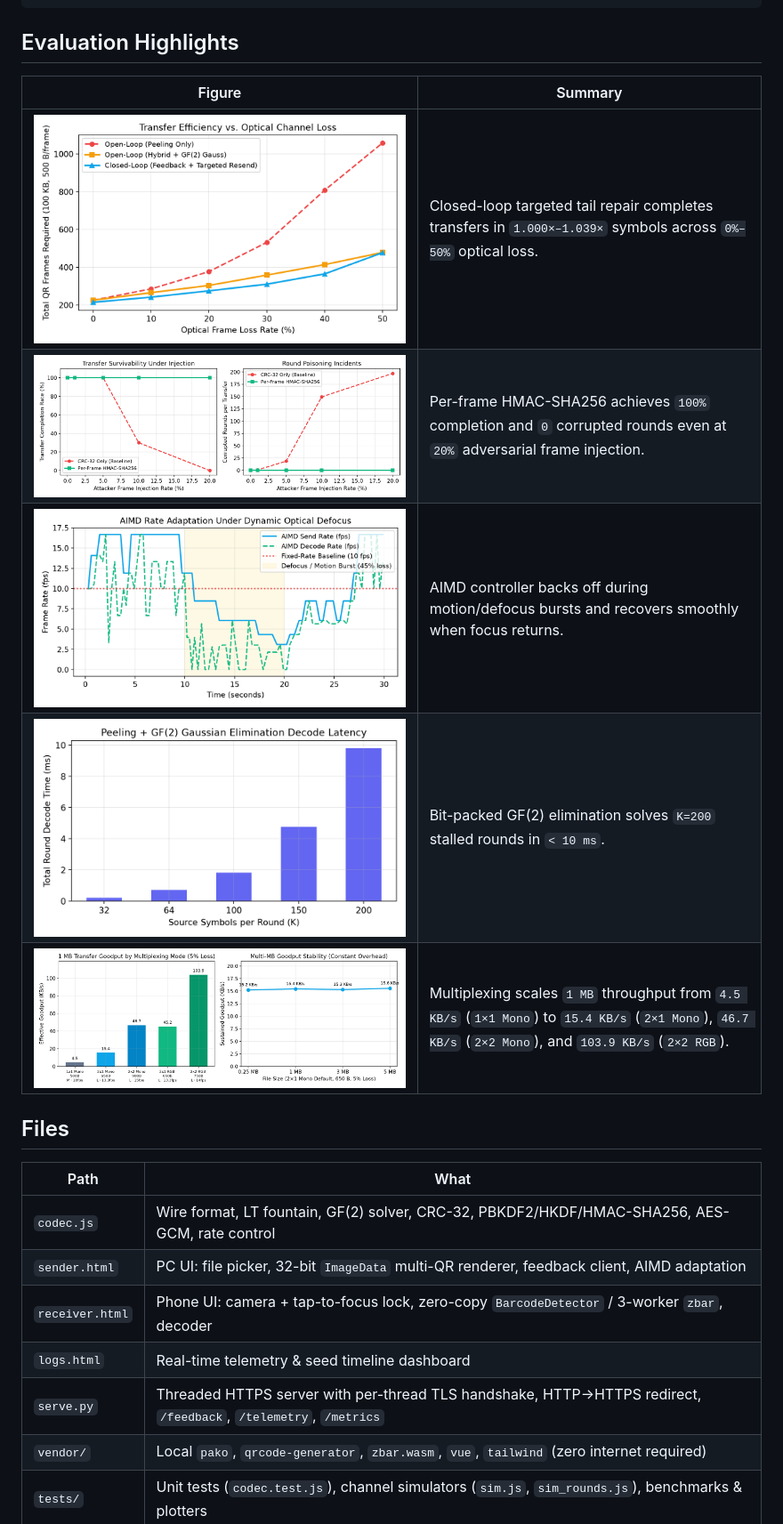
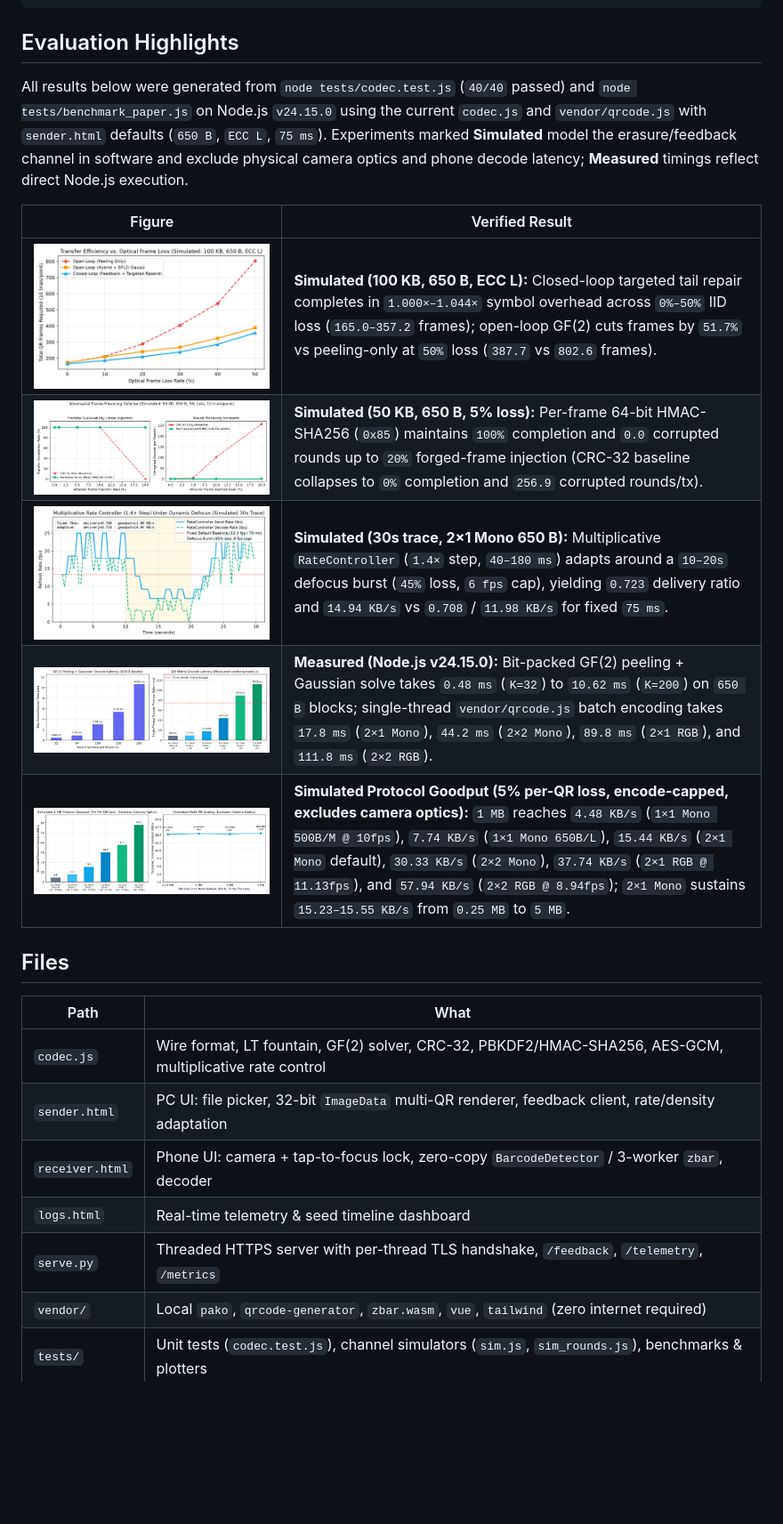
Before and after one commit to SujalAdhikari-Hacker/QR-Stream, a Markdown page: README.md, the part around one of its changes. Shown at 89% size. GitHub-like rendering; pictures changed too: paper/figures/fig1_frames_vs_loss.png, paper/figures/fig2_poisoning_attack.png, paper/figures/fig3_aimd_adaptation.png; blank space fills up the shorter version.

Commit message:
Update benchmarks, figures, and docs to match current code with verified results

```diff
--- a/README.md
+++ b/README.md
@@ -38,23 +39,25 @@ python tests/plot_paper.py     # generates 5 figures in paper/figures/
 
 ## Evaluation Highlights
 
-| Figure | Summary |
+All results below were generated from `node tests/codec.test.js` (`40/40` passed) and `node tests/benchmark_paper.js` on Node.js `v24.15.0` using the current `codec.js` and `vendor/qrcode.js` with `sender.html` defaults (`650 B`, `ECC L`, `75 ms`). Experiments marked **Simulated** model the erasure/feedback channel in software and exclude physical camera optics and phone decode latency; **Measured** timings reflect direct Node.js execution.
+
+| Figure | Verified Result |
 |---|---|
-| ![Loss Resilience](paper/figures/fig1_frames_vs_loss.png) | Closed-loop targeted tail repair completes transfers in `1.000×–1.039×` symbols across `0%–50%` optical loss. |
-| ![Poisoning Defense](paper/figures/fig2_poisoning_attack.png) | Per-frame HMAC-SHA256 achieves `100%` completion and `0` corrupted rounds even at `20%` adversarial frame injection. |
-| ![AIMD Rate Control](paper/figures/fig3_aimd_adaptation.png) | AIMD controller backs off during motion/defocus bursts and recovers smoothly when focus returns. |
-| ![GF(2) Latency](paper/figures/fig4_gf2_latency.png) | Bit-packed GF(2) elimination solves `K=200` stalled rounds in `< 10 ms`. |
-| ![Throughput Scaling](paper/figures/fig5_throughput_multiplexing.png) | Multiplexing scales `1 MB` throughput from `4.5 KB/s` (`1×1 Mono`) to `15.4 KB/s` (`2×1 Mono`), `46.7 KB/s` (`2×2 Mono`), and `103.9 KB/s` (`2×2 RGB`). |
+| ![Loss Resilience](paper/figures/fig1_frames_vs_loss.png) | **Simulated (100 KB, 650 B, ECC L):** Closed-loop targeted tail repair completes in `1.000×–1.044×` symbol overhead across `0%–50%` IID loss (`165.0–357.2` frames); open-loop GF(2) cuts frames by `51.7%` vs peeling-only at `50%` loss (`387.7` vs `802.6` frames). |
+| ![Poisoning Defense](paper/figures/fig2_poisoning_attack.png) | **Simulated (50 KB, 650 B, 5% loss):** Per-frame 64-bit HMAC-SHA256 (`0x85`) maintains `100%` completion and `0.0` corrupted rounds up to `20%` forged-frame injection (CRC-32 baseline collapses to `0%` completion and `256.9` corrupted rounds/tx). |
+| ![Rate Adaptation](paper/figures/fig3_aimd_adaptation.png) | **Simulated (30s trace, 2×1 Mono 650 B):** Multiplicative `RateController` (`1.4×` step, `40–180 ms`) adapts around a `10–20s` defocus burst (`45%` loss, `6 fps` cap), yielding `0.723` delivery ratio and `14.94 KB/s` vs `0.708` / `11.98 KB/s` for fixed `75 ms`. |
+| ![Decode & Encode Latency](paper/figures/fig4_gf2_latency.png) | **Measured (Node.js v24.15.0):** Bit-packed GF(2) peeling + Gaussian solve takes `0.48 ms` (`K=32`) to `10.62 ms` (`K=200`) on `650 B` blocks; single-thread `vendor/qrcode.js` batch encoding takes `17.8 ms` (`2×1 Mono`), `44.2 ms` (`2×2 Mono`), `89.8 ms` (`2×1 RGB`), and `111.8 ms` (`2×2 RGB`). |
+| ![Protocol Goodput](paper/figures/fig5_throughput_multiplexing.png) | **Simulated Protocol Goodput (5% per-QR loss, encode-capped, excludes camera optics):** `1 MB` reaches `4.48 KB/s` (`1×1 Mono 500B/M @ 10fps`), `7.74 KB/s` (`1×1 Mono 650B/L`), `15.44 KB/s` (`2×1 Mono` default), `30.33 KB/s` (`2×2 Mono`), `37.74 KB/s` (`2×1 RGB @ 11.13fps`), and `57.94 KB/s` (`2×2 RGB @ 8.94fps`); `2×1 Mono` sustains `15.23–15.55 KB/s` from `0.25 MB` to `5 MB`. |
 
 ## Files
 
 | Path | What |
 |---|---|
-| `codec.js` | Wire format, LT fountain, GF(2) solver, CRC-32, PBKDF2/HKDF/HMAC-SHA256, AES-GCM, rate control |
-| `sender.html` | PC UI: file picker, 32-bit `ImageData` multi-QR renderer, feedback client, AIMD adaptation |
+| `codec.js` | Wire format, LT fountain, GF(2) solver, CRC-32, PBKDF2/HMAC-SHA256, AES-GCM, multiplicative rate control |
+| `sender.html` | PC UI: file picker, 32-bit `ImageData` multi-QR renderer, feedback client, rate/density adaptation |
 | `receiver.html` | Phone UI: camera + tap-to-focus lock, zero-copy `BarcodeDetector` / 3-worker `zbar`, decoder |
 | `logs.html` | Real-time telemetry & seed timeline dashboard |
-| `serve.py` | Threaded HTTPS server with per-thread TLS handshake, HTTP→HTTPS redirect, `/feedback`, `/telemetry`, `/metrics` |
+| `serve.py` | Threaded HTTPS server with per-thread TLS handshake, `/feedback`, `/telemetry`, `/metrics` |
 | `vendor/` | Local `pako`, `qrcode-generator`, `zbar.wasm`, `vue`, `tailwind` (zero internet required) |
 | `tests/` | Unit tests (`codec.test.js`), channel simulators (`sim.js`, `sim_rounds.js`), benchmarks & plotters |
 | `paper/` | Evaluation results (`results.json`), paper outline (`PAPER_BLUEPRINT.md`), and PNG figures (`figures/`) |
```
Also changed, not shown: other parts of README.md (+6 -5 lines), paper/PAPER_BLUEPRINT.md (+72 -58 lines), 3 other files.
